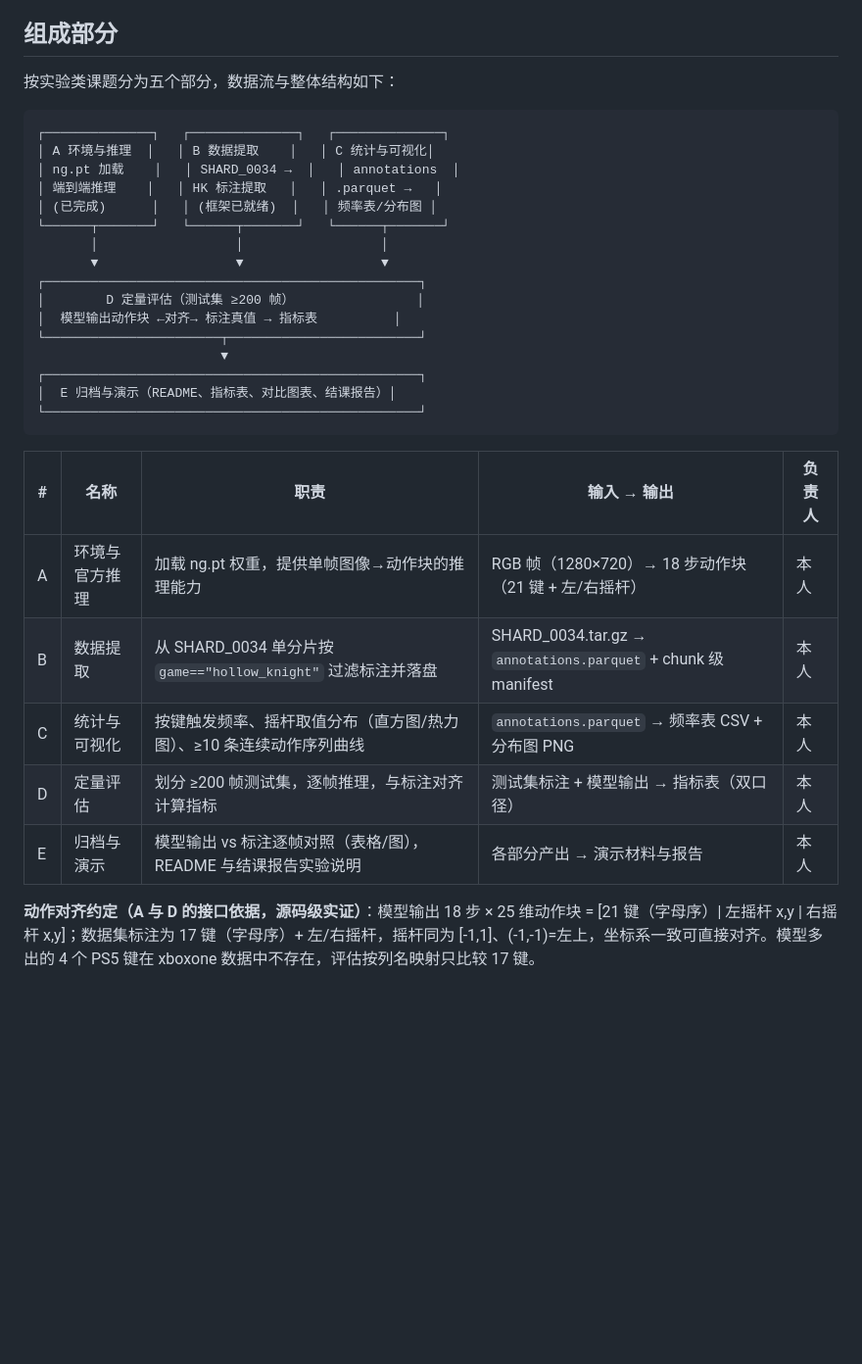
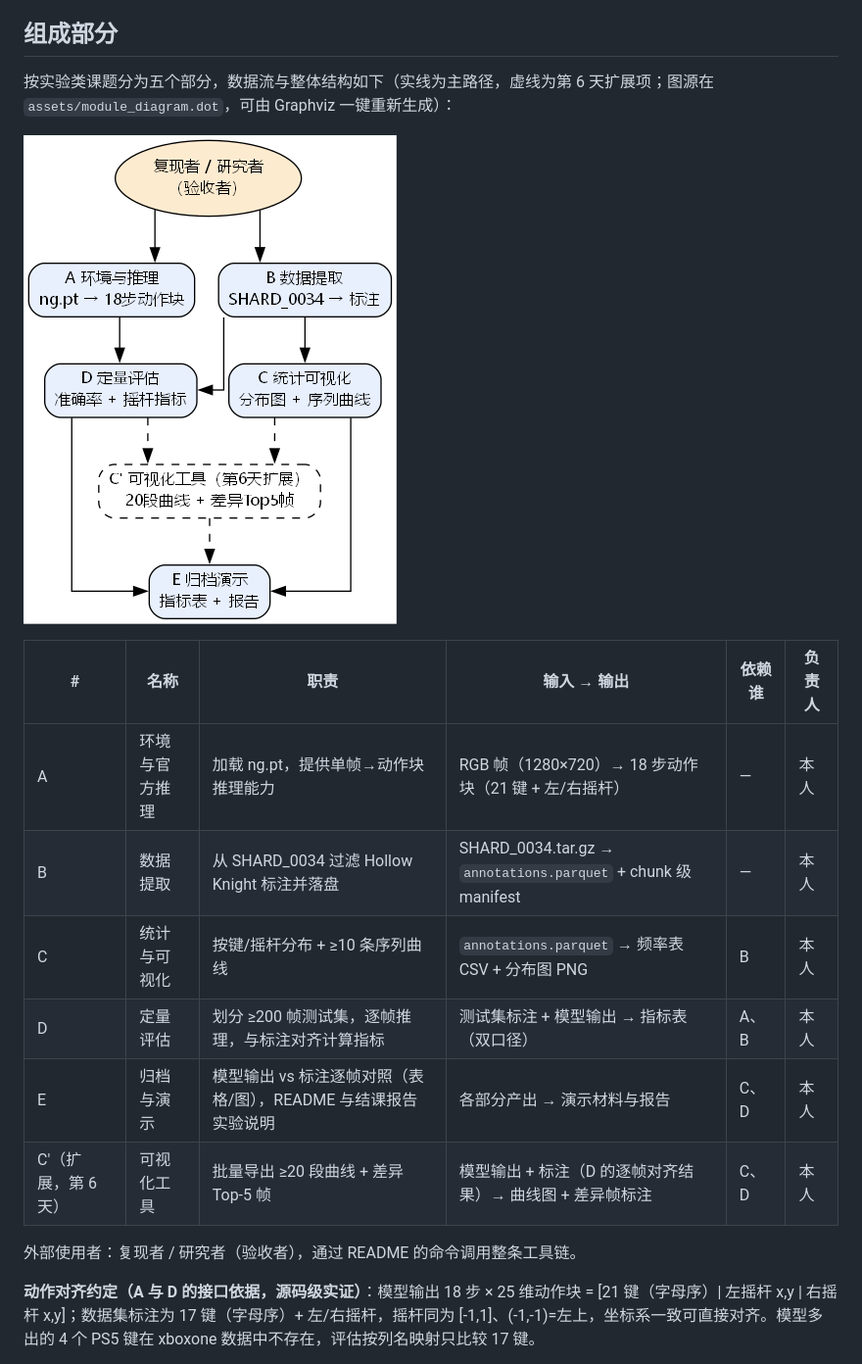
Before and after one commit to 3523509051/general-gaming-AI, a Markdown page: 第2天报告.md, the part around the change. Shown: that part at 98% size. GitHub-like rendering; pictures changed too: assets/module_diagram.png (added); blank space fills up the shorter version.

Commit message:
docs(day2): replace ASCII box drawing with Graphviz module diagram

````diff
--- a/第2天报告.md
+++ b/第2天报告.md
@@ -11,34 +11,20 @@
 
 ## 组成部分
 
-按实验类课题分为五个部分，数据流与整体结构如下：
+按实验类课题分为五个部分，数据流与整体结构如下（实线为主路径，虚线为第 6 天扩展项；图源在 `assets/module_diagram.dot`，可由 Graphviz 一键重新生成）：
 
-```
-┌──────────────┐   ┌──────────────┐   ┌──────────────┐
-│ A 环境与推理  │   │ B 数据提取    │   │ C 统计与可视化│
-│ ng.pt 加载    │   │ SHARD_0034 →  │   │ annotations  │
-│ 端到端推理    │   │ HK 标注提取   │   │ .parquet →   │
-│ (已完成)      │   │ (框架已就绪)  │   │ 频率表/分布图 │
-└──────┬───────┘   └──────┬───────┘   └──────┬───────┘
-       │                  │                  │
-       ▼                  ▼                  ▼
-┌─────────────────────────────────────────────────┐
-│        D 定量评估（测试集 ≥200 帧）                │
-│  模型输出动作块 ←对齐→ 标注真值 → 指标表          │
-└───────────────────────┬─────────────────────────┘
-                        ▼
-┌─────────────────────────────────────────────────┐
-│  E 归档与演示（README、指标表、对比图表、结课报告）│
-└─────────────────────────────────────────────────┘
-```
+![系统模块图](assets/module_diagram.png)
 
-| # | 名称 | 职责 | 输入 → 输出 | 负责人 |
-| --- | --- | --- | --- | --- |
-| A | 环境与官方推理 | 加载 ng.pt 权重，提供单帧图像→动作块的推理能力 | RGB 帧（1280×720）→ 18 步动作块（21 键 + 左/右摇杆） | 本人 |
-| B | 数据提取 | 从 SHARD_0034 单分片按 `game=="hollow_knight"` 过滤标注并落盘 | SHARD_0034.tar.gz → `annotations.parquet` + chunk 级 manifest | 本人 |
-| C | 统计与可视化 | 按键触发频率、摇杆取值分布（直方图/热力图）、≥10 条连续动作序列曲线 | `annotations.parquet` → 频率表 CSV + 分布图 PNG | 本人 |
-| D | 定量评估 | 划分 ≥200 帧测试集，逐帧推理，与标注对齐计算指标 | 测试集标注 + 模型输出 → 指标表（双口径） | 本人 |
-| E | 归档与演示 | 模型输出 vs 标注逐帧对照（表格/图），README 与结课报告实验说明 | 各部分产出 → 演示材料与报告 | 本人 |
+| # | 名称 | 职责 | 输入 → 输出 | 依赖谁 | 负责人 |
+| --- | --- | --- | --- | --- | --- |
+| A | 环境与官方推理 | 加载 ng.pt，提供单帧→动作块推理能力 | RGB 帧（1280×720）→ 18 步动作块（21 键 + 左/右摇杆） | — | 本人 |
+| B | 数据提取 | 从 SHARD_0034 过滤 Hollow Knight 标注并落盘 | SHARD_0034.tar.gz → `annotations.parquet` + chunk 级 manifest | — | 本人 |
+| C | 统计与可视化 | 按键/摇杆分布 + ≥10 条序列曲线 | `annotations.parquet` → 频率表 CSV + 分布图 PNG | B | 本人 |
+| D | 定量评估 | 划分 ≥200 帧测试集，逐帧推理，与标注对齐计算指标 | 测试集标注 + 模型输出 → 指标表（双口径） | A、B | 本人 |
+| E | 归档与演示 | 模型输出 vs 标注逐帧对照（表格/图），README 与结课报告实验说明 | 各部分产出 → 演示材料与报告 | C、D | 本人 |
+| C'（扩展，第 6 天） | 可视化工具 | 批量导出 ≥20 段曲线 + 差异 Top-5 帧 | 模型输出 + 标注（D 的逐帧对齐结果）→ 曲线图 + 差异帧标注 | C、D | 本人 |
+
+外部使用者：复现者 / 研究者（验收者），通过 README 的命令调用整条工具链。
 
 **动作对齐约定（A 与 D 的接口依据，源码级实证）**：模型输出 18 步 × 25 维动作块 = [21 键（字母序）| 左摇杆 x,y | 右摇杆 x,y]；数据集标注为 17 键（字母序）+ 左/右摇杆，摇杆同为 [-1,1]、(-1,-1)=左上，坐标系一致可直接对齐。模型多出的 4 个 PS5 键在 xboxone 数据中不存在，评估按列名映射只比较 17 键。
 
````
Also changed, not shown: 1 other file.
